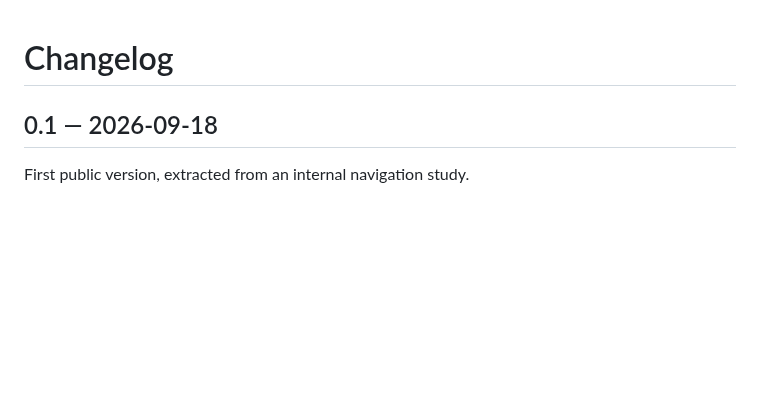
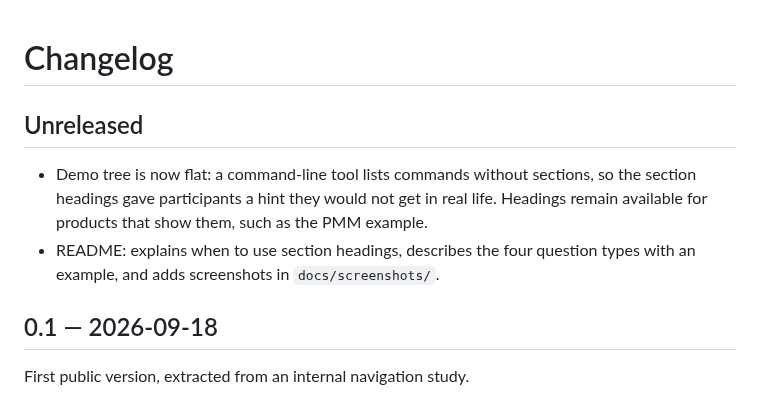
Before and after one commit to pmcf-percona/tree-test, a Markdown page: CHANGELOG.md, the part around the change. Drawn GitHub-style; blank space fills up the shorter version.

```diff
--- a/CHANGELOG.md
+++ b/CHANGELOG.md
@@ -1,4 +1,9 @@
 # Changelog
+
+## Unreleased
+
+- Demo tree is now flat: a command-line tool lists commands without sections, so the section headings gave participants a hint they would not get in real life. Headings remain available for products that show them, such as the PMM example.
+- README: explains when to use section headings, describes the four question types with an example, and adds screenshots in `docs/screenshots/`.
 
 ## 0.1 — 2026-09-18
 
```
Also changed, not shown: README.md (+44 -3 lines), docs/screenshots/question-multi.png (added), docs/screenshots/question-scale.png (added), docs/screenshots/question-single.png (added), 3 other files.
